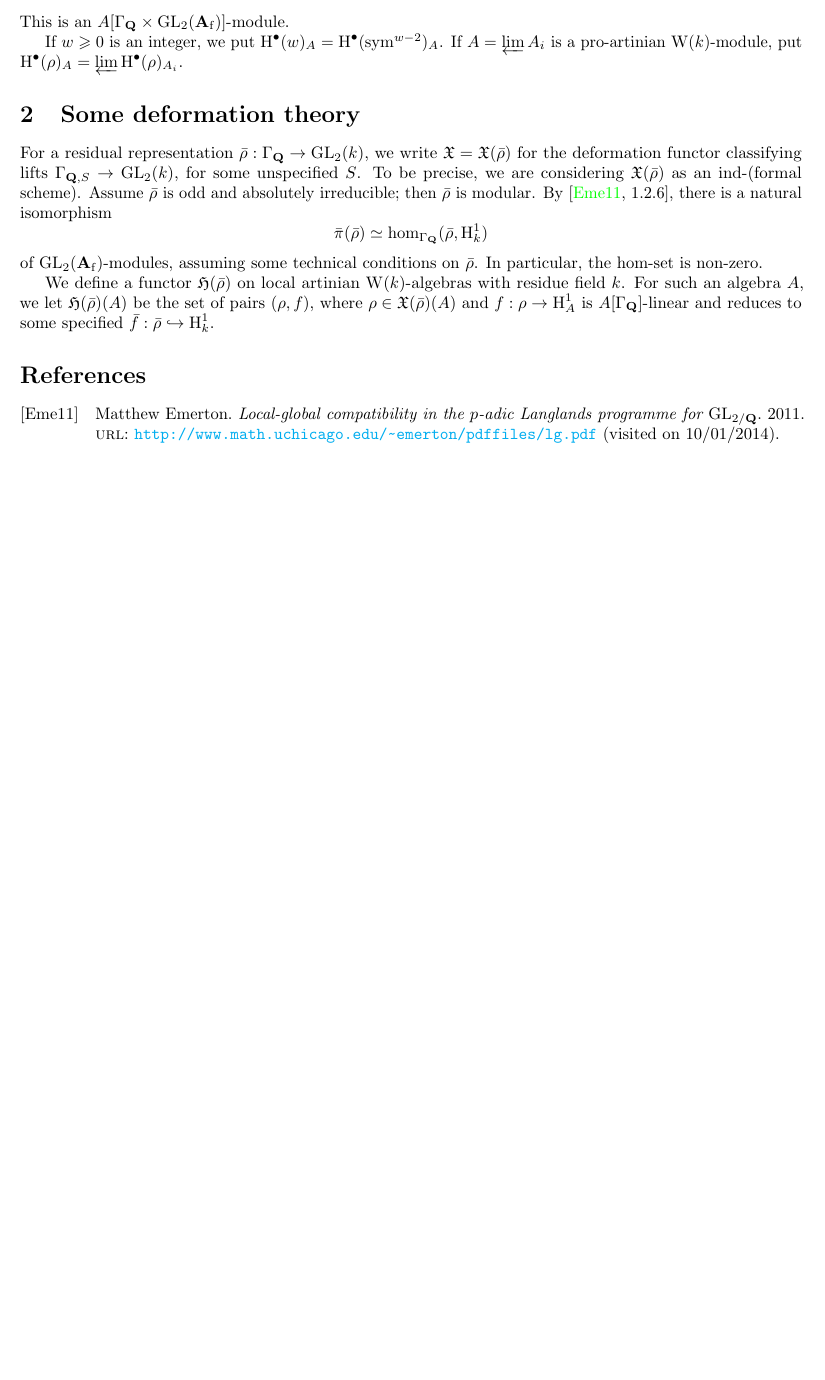
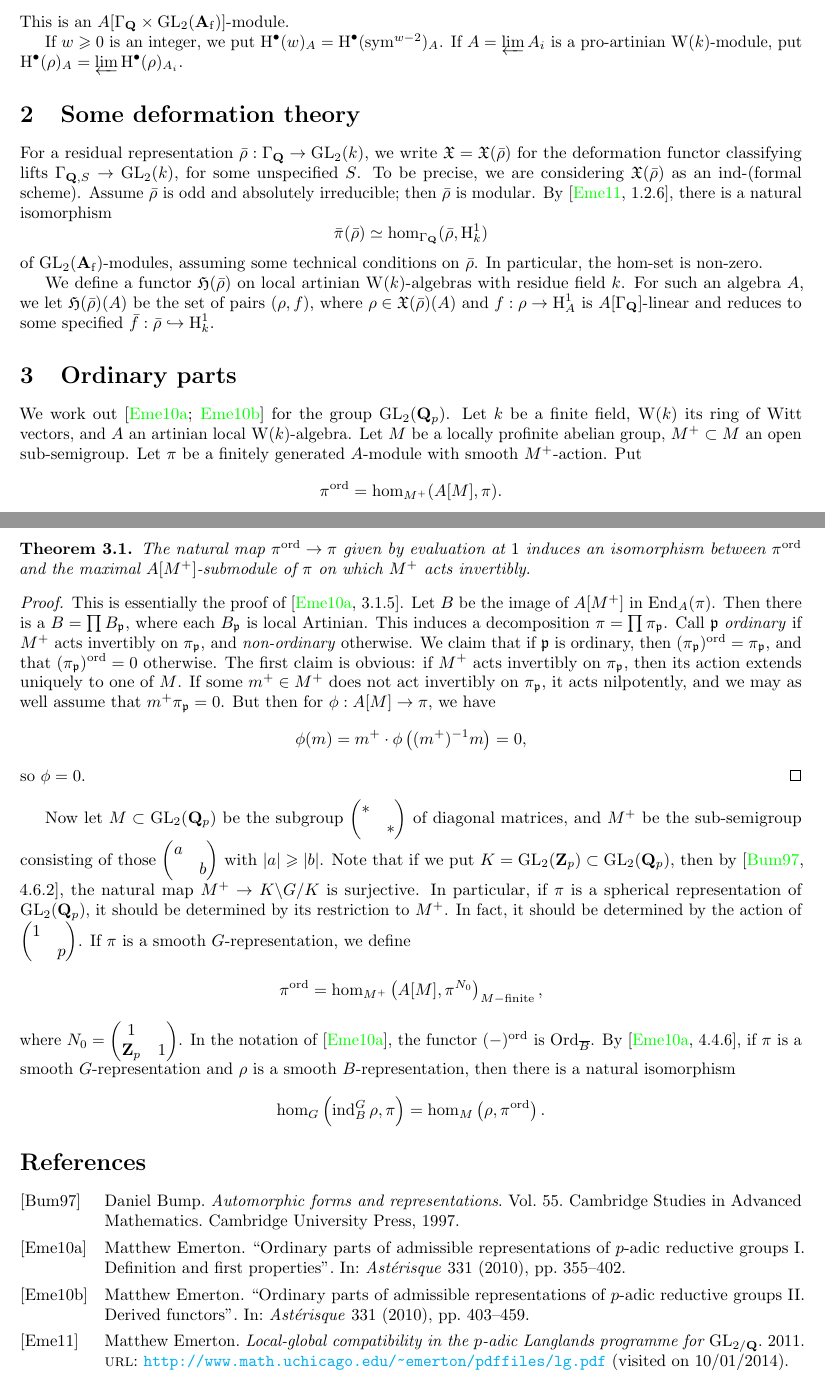
Before and after one commit to dkmiller/tidbits, a LaTeX document (2014-10-01_completed-cohomology.tex): part of the page before the commit and two parts of pages 1 and 2 of 2 after it, the two joined at a grey line, cut so that both start at the same text, the shorter picture padded with empty space. Compiled offline with pdfLaTeX.

Commit message:
now understand ordinary part

```diff
--- a/2014-10-01_completed-cohomology.tex
+++ b/2014-10-01_completed-cohomology.tex
@@ -1,18 +1,25 @@
 \documentclass{article}
 
-\usepackage{amsmath,amssymb,bookmark,fullpage,microtype}
+\usepackage{amsmath,amssymb,amsthm,bookmark,fullpage,microtype}
+\DeclareMathOperator{\End}{End}
 \DeclareMathOperator{\GL}{GL}
 \DeclareMathOperator{\h}{H}
+\DeclareMathOperator{\induce}{ind}
 \DeclareMathOperator{\symmetric}{sym}
 \DeclareMathOperator{\witt}{W}
 \newcommand{\dC}{\mathbf{C}}
 \newcommand{\dH}{\mathbf{H}}
 \newcommand{\dQ}{\mathbf{Q}}
+\newcommand{\dZ}{\mathbf{Z}}
+\newcommand{\fp}{\mathfrak{p}}
 \newcommand{\fH}{\mathfrak{H}}
 \newcommand{\fX}{\mathfrak{X}}
 \newcommand{\adele}{\mathbf{A}}
 \newcommand{\etale}{\textnormal{\'et}}
 \newcommand{\finite}{\mathrm{f}}
+\newcommand{\mat}[4]{\begin{pmatrix} #1 & #2 \\ #3 & #4 \end{pmatrix}}
+\newcommand{\ordinary}{\mathrm{ord}}
+\newtheorem{theorem}[subsection]{Theorem}
 
 \usepackage[
   hyperref = true,      % links to online documents
@@ -90,6 +97,65 @@ $\bar f:\bar\rho\hookrightarrow \h_k^1$.
 
 
 
+\section{Ordinary parts}
+
+We work out \cite{emerton-2010-i,emerton-2010-ii} for the group $\GL_2(\dQ_p)$.
+Let $k$ be a finite field, $\witt(k)$ its ring of Witt vectors, and $A$ an
+artinian local $\witt(k)$-algebra. Let $M$ be a locally profinite abelian
+group, $M^+\subset M$ an open sub-semigroup. Let $\pi$ be a finitely generated
+$A$-module with smooth $M^+$-action. Put
+\[
+  \pi^\ordinary = \hom_{M^+}(A[M],\pi) .
+\]
+
+\begin{theorem}
+The natural map $\pi^\ordinary\to \pi$ given by evaluation at $1$ induces an
+isomorphism between $\pi^\ordinary$ and the maximal $A[M^+]$-submodule of
+$\pi$ on which $M^+$ acts invertibly.
+\end{theorem}
+\begin{proof}
+This is essentially the proof of \cite[3.1.5]{emerton-2010-i}.
+Let $B$ be the image of $A[M^+]$ in $\End_A(\pi)$. Then there is a
+$B=\prod B_\fp$, where each $B_\fp$ is local Artinian. This induces a
+decomposition $\pi=\prod \pi_\fp$. Call $\fp$ \emph{ordinary} if
+$M^+$ acts invertibly on $\pi_\fp$, and \emph{non-ordinary} otherwise. We claim
+that if $\fp$ is ordinary, then $(\pi_\fp)^\ordinary=\pi_\fp$, and that
+$(\pi_\fp)^\ordinary=0$ otherwise. The first claim is obvious: if
+$M^+$ acts invertibly on $\pi_\fp$, then its action extends uniquely to one of
+$M$. If some $m^+\in M^+$ does not act invertibly on $\pi_\fp$, it acts
+nilpotently, and we may as well assume that $m^+ \pi_\fp=0$. But then for
+$\phi:A[M]\to \pi$, we have
+\[
+  \phi(m) = m^+\cdot \phi\left((m^+)^{-1} m\right) = 0,
+\]
+so $\phi=0$.
+\end{proof}
+
+Now let $M\subset \GL_2(\dQ_p)$ be the subgroup
+$\mat{\ast}{}{}{\ast}$ of diagonal matrices, and $M^+$ be the sub-semigroup
+consisting of those $\mat{a}{}{}{b}$ with $|a|\geqslant |b|$. Note that if we
+put $K=\GL_2(\dZ_p)\subset \GL_2(\dQ_p)$, then by
+\cite[4.6.2]{bump-1997}, the natural map $M^+\to K\backslash G/K$ is
+surjective. In particular, if $\pi$ is a spherical representation of
+$\GL_2(\dQ_p)$, it should be determined by its restriction to $M^+$. In
+fact, it should be determined by the action of $\mat{1}{}{}{p}$. If
+$\pi$ is a smooth $G$-representation, we define
+\[
+  \pi^\ordinary=\hom_{M^+}\left(A[M],\pi^{N_0}\right)_{M\mathrm{-finite}} ,
+\]
+where $N_0=\mat{1}{}{\dZ_p}{1}$. In the
+notation of \cite{emerton-2010-i}, the functor $(-)^\ordinary$ is
+$\mathrm{Ord}_{\overline B}$. By \cite[4.4.6]{emerton-2010-i}, if
+$\pi$ is a smooth $G$-representation and $\rho$ is a smooth $B$-representation,
+then there is a natural isomorphism
+\[
+  \hom_G\left(\induce_B^G\rho,\pi\right) = \hom_M\left(\rho,\pi^\ordinary\right) .
+\]
+
+
+
+
+
 \printbibliography
 
 \end{document}
```
Also changed, not shown: tidbit-sources.bib (+30 -0 lines).
